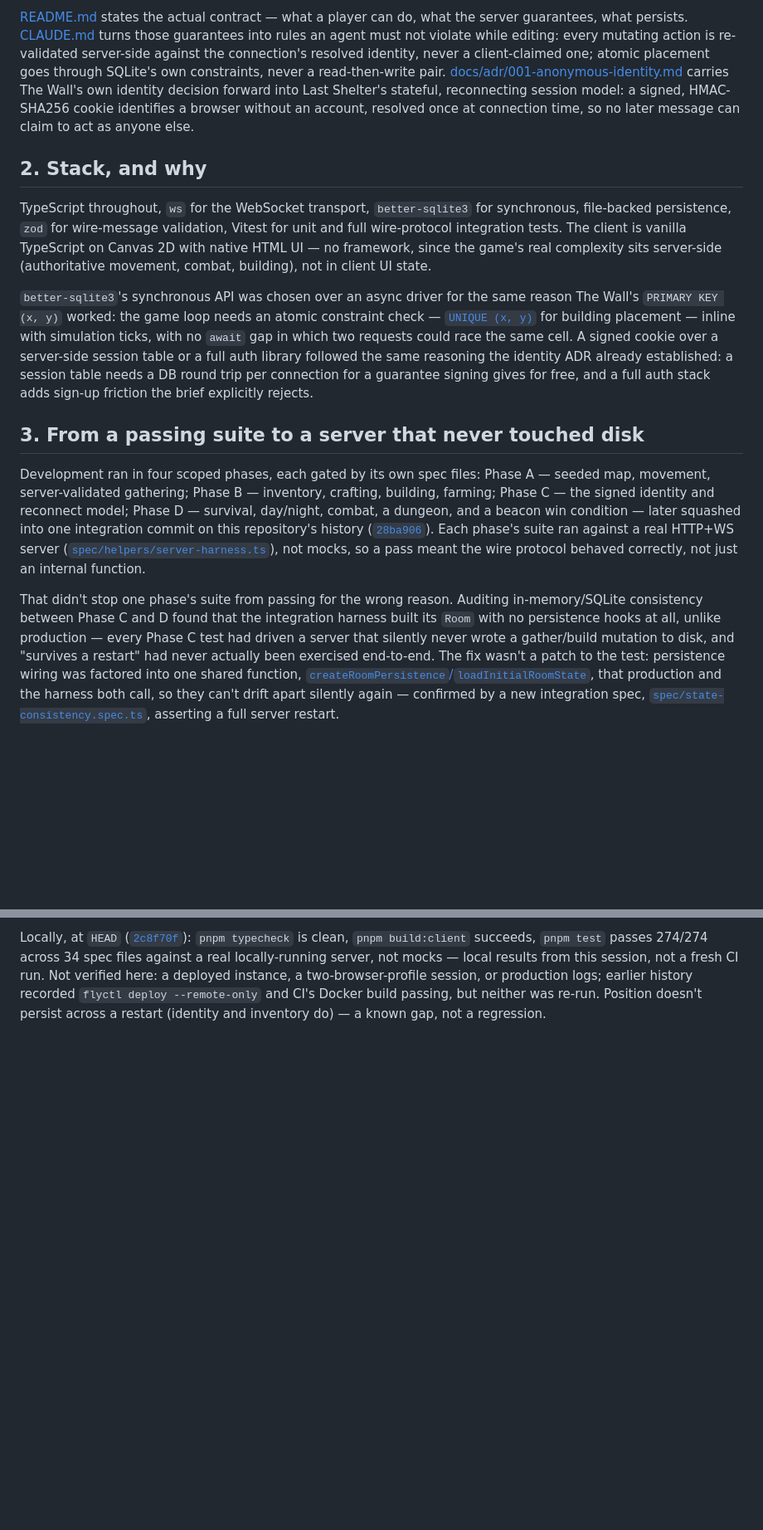
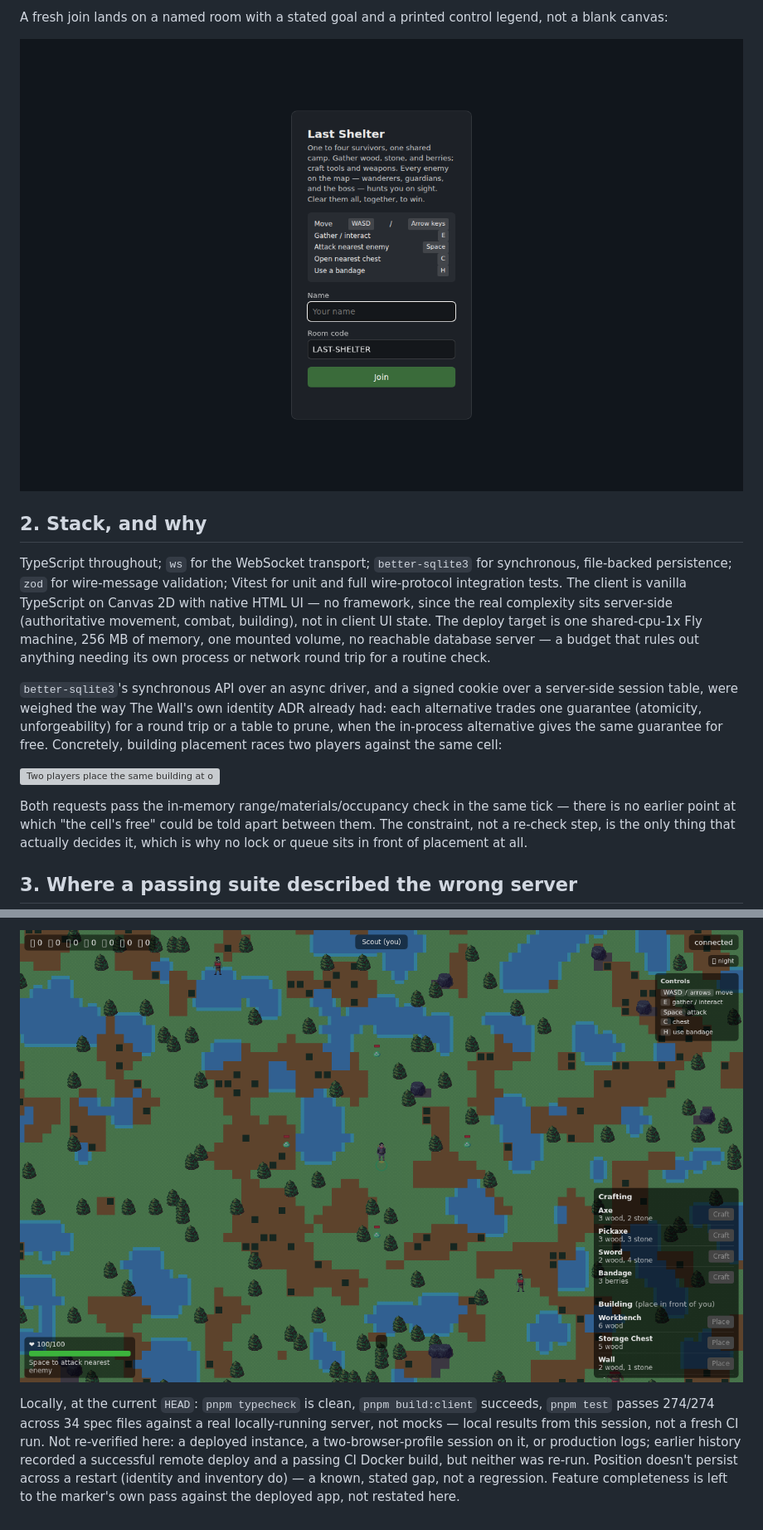
Before and after one commit to comp4020-agentic-coding-studio/comp4020-final-jojo111111111025, a Markdown page: PROCESS.md, 2 parts joined by grey strips. Shown at 83% size. Rendered like a GitHub page; pictures changed too: docs/evidence/in-game-overworld.png (added), docs/evidence/join-screen.png (added); blank space fills up the shorter version; grey boxes are pictures that could not be loaded.

```diff
--- a/PROCESS.md
+++ b/PROCESS.md
@@ -10,15 +10,17 @@ This repository's crit-8/9/10 history belonged to a different project, The Wall
 
-[README.md](https://github.com/comp4020-agentic-coding-studio/comp4020-final-jojo111111111025/blob/2c8f70f3cec686cc0150e17500c40c0df0a6452d/README.md) states the actual contract — what a player can do, what the server guarantees, what persists. [CLAUDE.md](https://github.com/comp4020-agentic-coding-studio/comp4020-final-jojo111111111025/blob/2c8f70f3cec686cc0150e17500c40c0df0a6452d/CLAUDE.md) turns those guarantees into rules an agent must not violate while editing: every mutating action is re-validated server-side against the connection's resolved identity, never a client-claimed one; atomic placement goes through SQLite's own constraints, never a read-then-write pair. [docs/adr/001-anonymous-identity.md](https://github.com/comp4020-agentic-coding-studio/comp4020-final-jojo111111111025/blob/2c8f70f3cec686cc0150e17500c40c0df0a6452d/docs/adr/001-anonymous-identity.md) carries The Wall's own identity decision forward into Last Shelter's stateful, reconnecting session model: a signed, HMAC-SHA256 cookie identifies a browser without an account, resolved once at connection time, so no later message can claim to act as anyone else.
+A fresh join lands on a named room with a stated goal and a printed control legend, not a blank canvas:
+
+![Join screen: name field, room code, goal blurb, and a keyboard legend for move/gather/attack/chest/bandage](docs/evidence/join-screen.png)
 
 ## 2. Stack, and why
 
-TypeScript throughout, `ws` for the WebSocket transport, `better-sqlite3` for synchronous, file-backed persistence, `zod` for wire-message validation, Vitest for unit and full wire-protocol integration tests. The client is vanilla TypeScript on Canvas 2D with native HTML UI — no framework, since the game's real complexity sits server-side (authoritative movement, combat, building), not in client UI state.
+TypeScript throughout; `ws` for the WebSocket transport; `better-sqlite3` for synchronous, file-backed persistence; `zod` for wire-message validation; Vitest for unit and full wire-protocol integration tests. The client is vanilla TypeScript on Canvas 2D with native HTML UI — no framework, since the real complexity sits server-side (authoritative movement, combat, building), not in client UI state. The deploy target is one shared-cpu-1x Fly machine, 256 MB of memory, one mounted volume, no reachable database server — a budget that rules out anything needing its own process or network round trip for a routine check.
 
-`better-sqlite3`'s synchronous API was chosen over an async driver for the same reason The Wall's `PRIMARY KEY (x, y)` worked: the game loop needs an atomic constraint check — [`UNIQUE (x, y)`](https://github.com/comp4020-agentic-coding-studio/comp4020-final-jojo111111111025/blob/2c8f70f3cec686cc0150e17500c40c0df0a6452d/src/server/db.ts#L35) for building placement — inline with simulation ticks, with no `await` gap in which two requests could race the same cell. A signed cookie over a server-side session table or a full auth library followed the same reasoning the identity ADR already established: a session table needs a DB round trip per connection for a guarantee signing gives for free, and a full auth stack adds sign-up friction the brief explicitly rejects.
+`better-sqlite3`'s synchronous API over an async driver, and a signed cookie over a server-side session table, were weighed the way The Wall's own identity ADR already had: each alternative trades one guarantee (atomicity, unforgeability) for a round trip or a table to prune, when the in-process alternative gives the same guarantee for free. Concretely, building placement races two players against the same cell:
 
-## 3. From a passing suite to a server that never touched disk
+![Two players place the same building at once; the in-memory Room approves both in the same tick, so SQLite's UNIQUE(x,y) constraint on the second INSERT is what actually picks the winner, rolling the loser back with no disk write and no materials spent](docs/evidence/concurrent-placement.svg)
 
-Development ran in four scoped phases, each gated by its own spec files: Phase A — seeded map, movement, server-validated gathering; Phase B — inventory, crafting, building, farming; Phase C — the signed identity and reconnect model; Phase D — survival, day/night, combat, a dungeon, and a beacon win condition — later squashed into one integration commit on this repository's history ([`28ba906`](https://github.com/comp4020-agentic-coding-studio/comp4020-final-jojo111111111025/commit/28ba906c28faebe64173e39f348ad781c697f5fb)). Each phase's suite ran against a real HTTP+WS server ([`spec/helpers/server-harness.ts`](https://github.com/comp4020-agentic-coding-studio/comp4020-final-jojo111111111025/blob/2c8f70f3cec686cc0150e17500c40c0df0a6452d/spec/helpers/server-harness.ts)), not mocks, so a pass meant the wire protocol behaved correctly, not just an internal function.
+Both requests pass the in-memory range/materials/occupancy check in the same tick — there is no earlier point at which "the cell's free" could be told apart between them. The constraint, not a re-check step, is the only thing that actually decides it, which is why no lock or queue sits in front of placement at all.
 
-That didn't stop one phase's suite from passing for the wrong reason. Auditing in-memory/SQLite consistency between Phase C and D found that the integration harness built its `Room` with no persistence hooks at all, unlike production — every Phase C test had driven a server that silently never wrote a gather/build mutation to disk, and "survives a restart" had never actually been exercised end-to-end. The fix wasn't a patch to the test: persistence wiring was factored into one shared function, [`createRoomPersistence`/`loadInitialRoomState`](https://github.com/comp4020-agentic-coding-studio/comp4020-final-jojo111111111025/blob/2c8f70f3cec686cc0150e17500c40c0df0a6452d/src/server/world.ts#L181-L199), that production and the harness both call, so they can't drift apart silently again — confirmed by a new integration spec, [`spec/state-consistency.spec.ts`](https://github.com/comp4020-agentic-coding-studio/comp4020-final-jojo111111111025/blob/2c8f70f3cec686cc0150e17500c40c0df0a6452d/spec/state-consistency.spec.ts), asserting a full server restart.
+## 3. Where a passing suite described the wrong server
 
@@ -34,2 +42,4 @@ Subsequent commits built real consequences on the simpler loop: death now wipes
 
-Locally, at `HEAD` ([`2c8f70f`](https://github.com/comp4020-agentic-coding-studio/comp4020-final-jojo111111111025/commit/2c8f70f3cec686cc0150e17500c40c0df0a6452d)): `pnpm typecheck` is clean, `pnpm build:client` succeeds, `pnpm test` passes 274/274 across 34 spec files against a real locally-running server, not mocks — local results from this session, not a fresh CI run. Not verified here: a deployed instance, a two-browser-profile session, or production logs; earlier history recorded `flyctl deploy --remote-only` and CI's Docker build passing, but neither was re-run. Position doesn't persist across a restart (identity and inventory do) — a known gap, not a regression.
+![A player exploring the overworld: terrain, trees, a rock, and the HUD's health bar, crafting panel, and controls legend](docs/evidence/in-game-overworld.png)
+
+Locally, at the current `HEAD`: `pnpm typecheck` is clean, `pnpm build:client` succeeds, `pnpm test` passes 274/274 across 34 spec files against a real locally-running server, not mocks — local results from this session, not a fresh CI run. Not re-verified here: a deployed instance, a two-browser-profile session on it, or production logs; earlier history recorded a successful remote deploy and a passing CI Docker build, but neither was re-run. Position doesn't persist across a restart (identity and inventory do) — a known, stated gap, not a regression. Feature completeness is left to the marker's own pass against the deployed app, not restated here.
```
Also changed, not shown: other parts of PROCESS.md (+12 -6 lines), docs/evidence/two-player-session.png (added), 1 other file.
